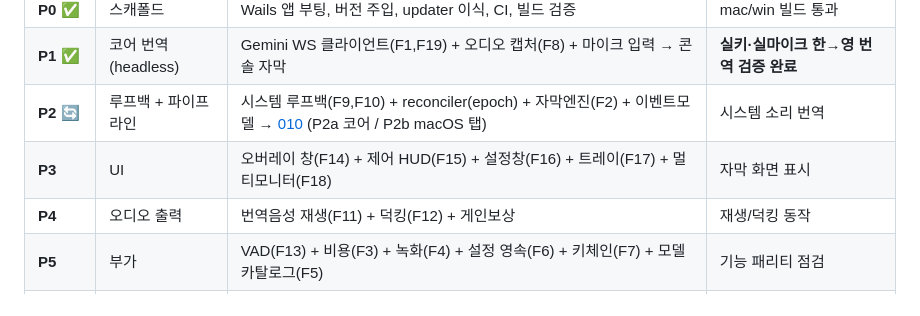
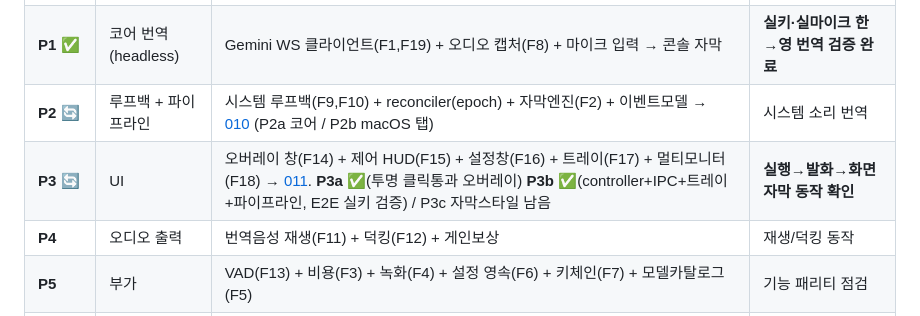
Before and after one commit to leonardo204/Cross-liveTranslate, a Markdown page: specs/000-cross-platform-porting-plan.md, the part around the change. GitHub-like rendering.

Commit message:
[Docs] 로드맵 갱신 — P3a/P3b 완료(E2E 검증) 반영
Co-Authored-By: Claude Opus 4.8 (1M context) <noreply@anthropic.com>

```diff
--- a/specs/000-cross-platform-porting-plan.md
+++ b/specs/000-cross-platform-porting-plan.md
@@ -140,7 +140,7 @@ confUploader 하드닝 방식을 그대로 채택:
 | **P0** ✅ | 스캐폴드 | Wails 앱 부팅, 버전 주입, updater 이식, CI, 빌드 검증 | mac/win 빌드 통과 |
 | **P1** ✅ | 코어 번역(headless) | Gemini WS 클라이언트(F1,F19) + 오디오 캡처(F8) + 마이크 입력 → 콘솔 자막 | **실키·실마이크 한→영 번역 검증 완료** |
 | **P2** 🔄 | 루프백 + 파이프라인 | 시스템 루프백(F9,F10) + reconciler(epoch) + 자막엔진(F2) + 이벤트모델 → [010](010-p2-loopback-reconciler-subtitle.md) (P2a 코어 / P2b macOS 탭) | 시스템 소리 번역 |
-| **P3** | UI | 오버레이 창(F14) + 제어 HUD(F15) + 설정창(F16) + 트레이(F17) + 멀티모니터(F18) | 자막 화면 표시 |
+| **P3** 🔄 | UI | 오버레이 창(F14) + 제어 HUD(F15) + 설정창(F16) + 트레이(F17) + 멀티모니터(F18) → [011](011-p3-overlay-ui-architecture.md). **P3a ✅**(투명 클릭통과 오버레이) **P3b ✅**(controller+IPC+트레이+파이프라인, E2E 실키 검증) / P3c 자막스타일 남음 | **실행→발화→화면 자막 동작 확인** |
 | **P4** | 오디오 출력 | 번역음성 재생(F11) + 덕킹(F12) + 게인보상 | 재생/덕킹 동작 |
 | **P5** | 부가 | VAD(F13) + 비용(F3) + 녹화(F4) + 설정 영속(F6) + 키체인(F7) + 모델카탈로그(F5) | 기능 패리티 점검 |
 | **P6** | 배포 | minisign 자동업데이트(F20) + DMG/exe 릴리스 + CI 매트릭스 | vN→vN+1 실 업데이트 검증 |
```
